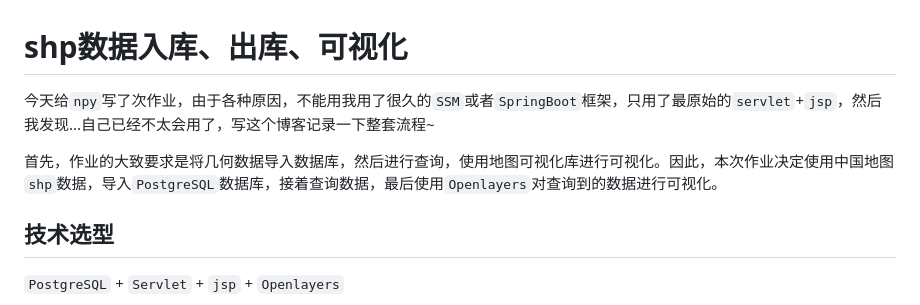
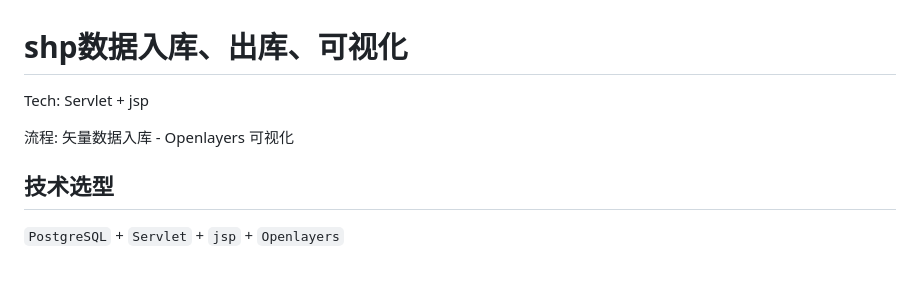
Before and after one commit to Civitasv/MWebGIS, a Markdown page: README.md, the part around the change. GitHub-like rendering; blank space fills up the shorter version.

```diff
--- a/README.md
+++ b/README.md
@@ -1,8 +1,8 @@
 # shp数据入库、出库、可视化
 
-今天给`npy`写了次作业，由于各种原因，不能用我用了很久的`SSM`或者`SpringBoot`框架，只用了最原始的`servlet`+`jsp`，然后我发现...自己已经不太会用了，写这个博客记录一下整套流程~
+Tech: Servlet + jsp
 
-首先，作业的大致要求是将几何数据导入数据库，然后进行查询，使用地图可视化库进行可视化。因此，本次作业决定使用中国地图`shp`数据，导入`PostgreSQL`数据库，接着查询数据，最后使用`Openlayers`对查询到的数据进行可视化。
+流程: 矢量数据入库 - Openlayers 可视化
 
 ## 技术选型
 
```
